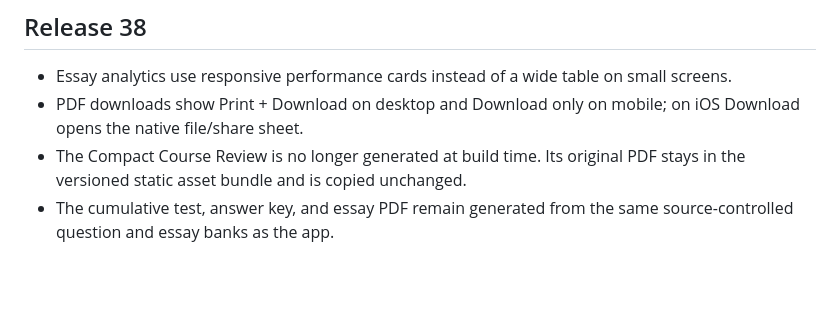
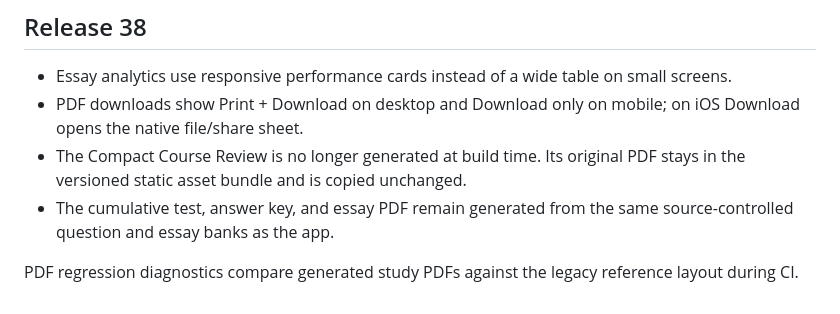
Before and after one commit to ksariash/scp-study, a Markdown page: README.md, the part around the change. Rendered like a GitHub page; blank space fills up the shorter version.

Commit message:
Document PDF regression check

```diff
--- a/README.md
+++ b/README.md
@@ -149,3 +149,5 @@ The app still refers to review files at paths such as `/audio/nat-bar-nat-founda
 - PDF downloads show Print + Download on desktop and Download only on mobile; on iOS Download opens the native file/share sheet.
 - The Compact Course Review is no longer generated at build time. Its original PDF stays in the versioned static asset bundle and is copied unchanged.
 - The cumulative test, answer key, and essay PDF remain generated from the same source-controlled question and essay banks as the app.
+
+PDF regression diagnostics compare generated study PDFs against the legacy reference layout during CI.
```
